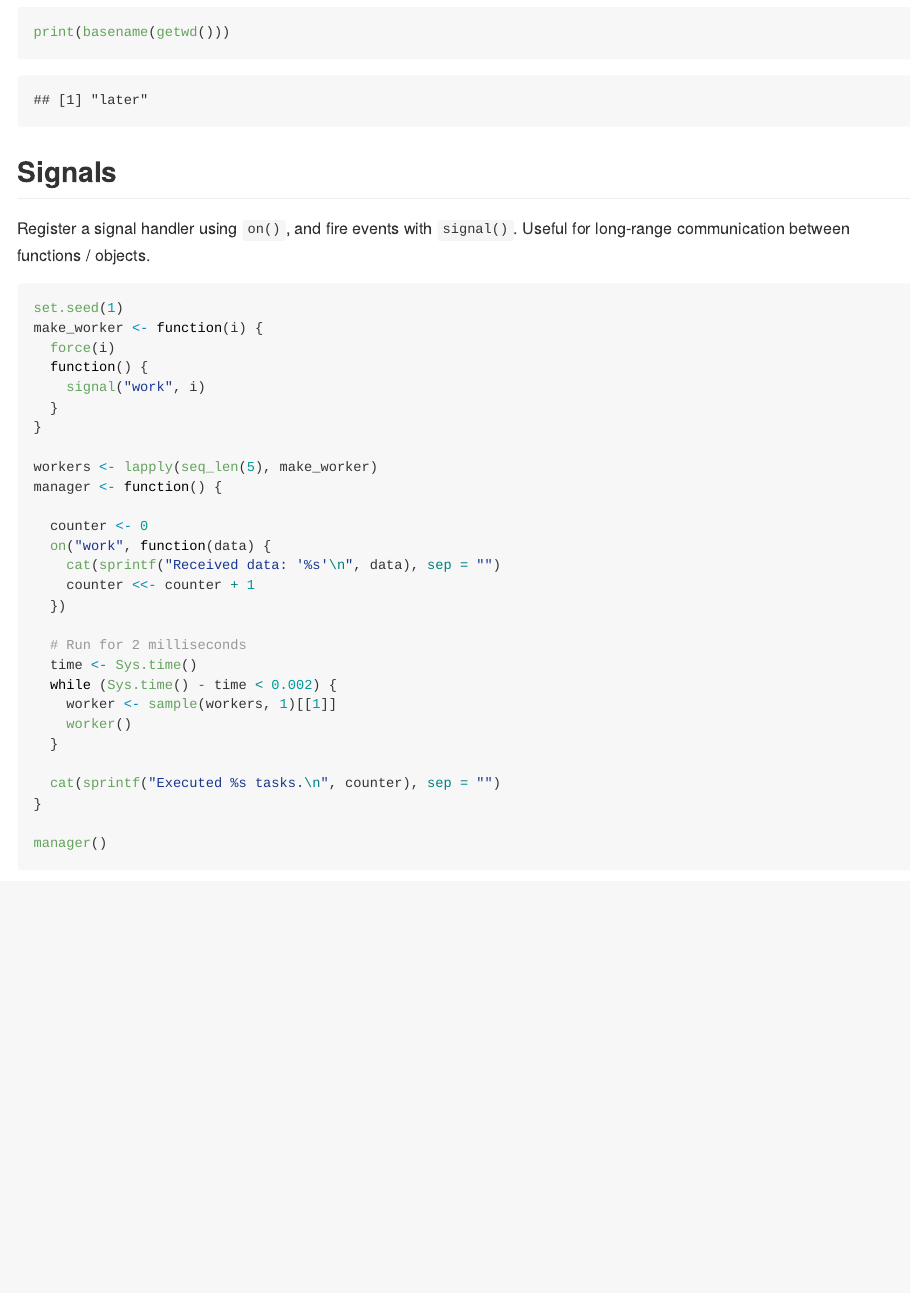
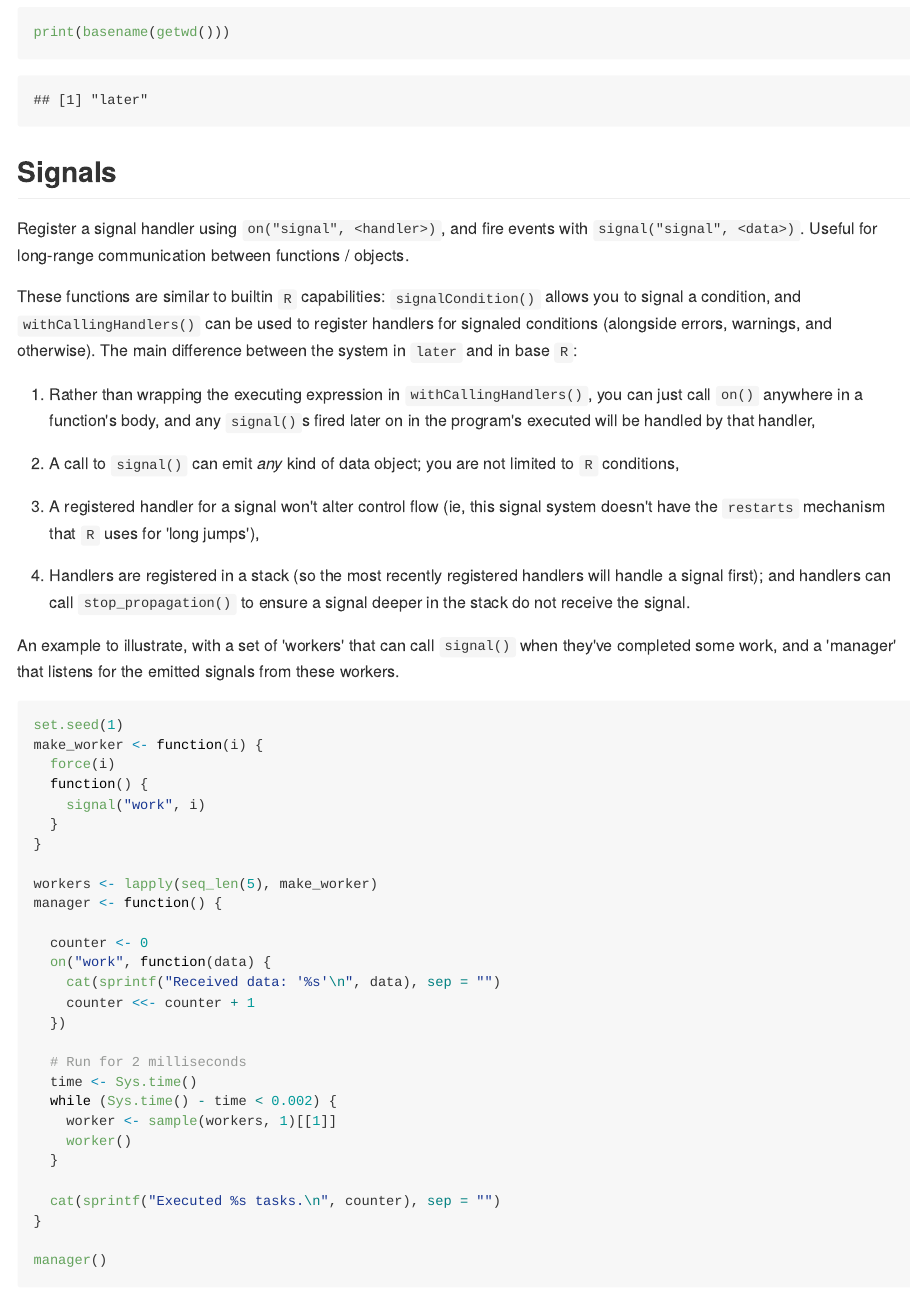
Before and after one commit to kevinushey/later, an R Markdown document (README.Rmd): the page in a window 1100 px wide, from 1010 px down. The pictures show the output file README.md that the author committed with the source, drawn offline in the style of GitHub; badge pictures from the web are left out.

Commit message:
update README

````diff
--- a/README.Rmd
+++ b/README.Rmd
@@ -45,8 +46,32 @@ print(basename(getwd()))
 
 ## Signals
 
-Register a signal handler using `on()`, and fire events with `signal()`.
-Useful for long-range communication between functions / objects.
+Register a signal handler using `on("signal", <handler>)`, and fire events with
+`signal("signal", <data>)`. Useful for long-range communication between
+functions / objects.
+
+These functions are similar to builtin `R` capabilities: `signalCondition()`
+allows you to signal a condition, and `withCallingHandlers()` can be used to
+register handlers for signaled conditions (alongside errors, warnings, and
+otherwise). The main difference between the system in `later` and in base `R`:
+
+1. Rather than wrapping the executing expression in `withCallingHandlers()`, you
+   can just call `on()` anywhere in a function's body, and any `signal()`s fired
+   later on in the program's executed will be handled by that handler,
+
+2. A call to `signal()` can emit _any_ kind of data object; you are not limited
+   to `R` conditions,
+
+3. A registered handler for a signal won't alter control flow (ie, this signal
+   system doesn't have the `restarts` mechanism that `R` uses for 'long jumps'),
+
+4. Handlers are registered in a stack (so the most recently registered handlers
+   will handle a signal first); and handlers can call `stop_propagation()` to
+   ensure a signal deeper in the stack do not receive the signal.
+
+An example to illustrate, with a set of 'workers' that can call `signal()`
+when they've completed some work, and a 'manager' that listens for the
+emitted signals from these workers.
 
 ```{r}
 set.seed(1)
````
Also changed, not shown: README.md, README.Rmd (17 more changed lines).
